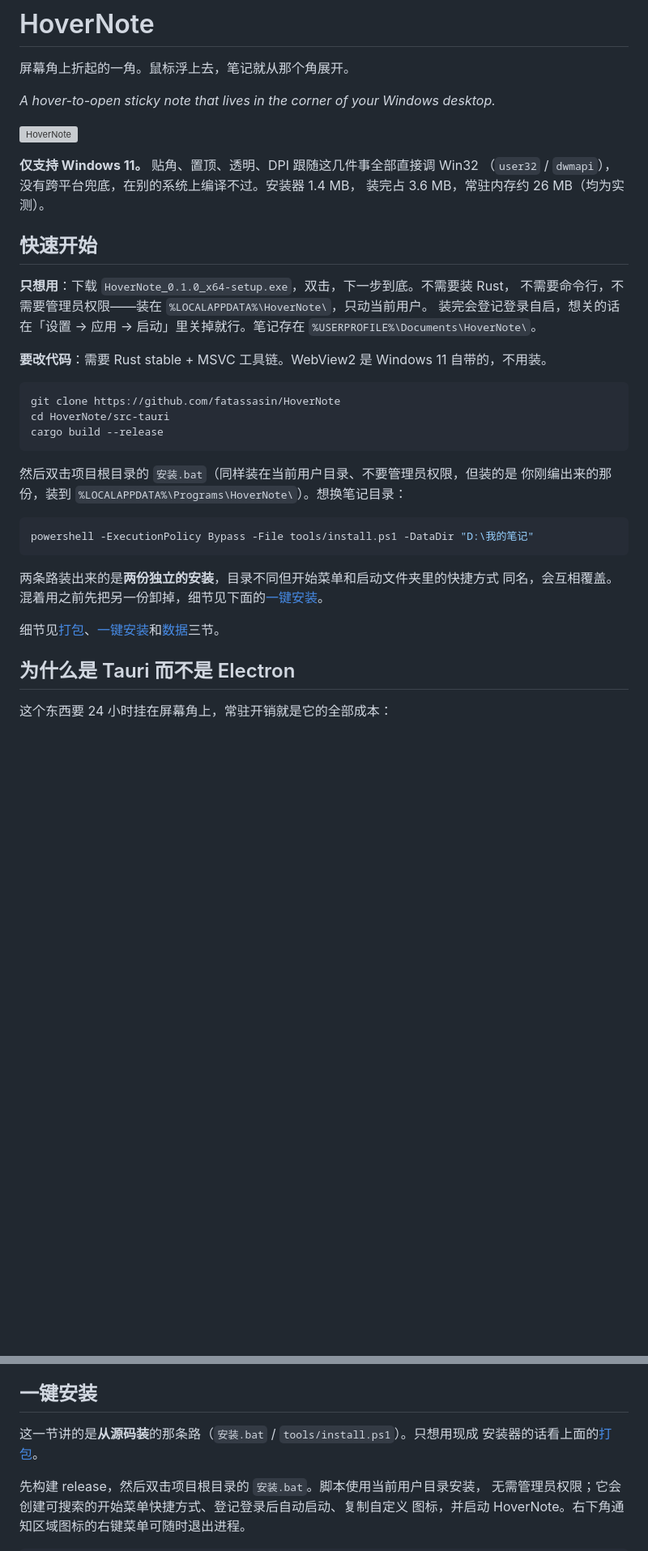
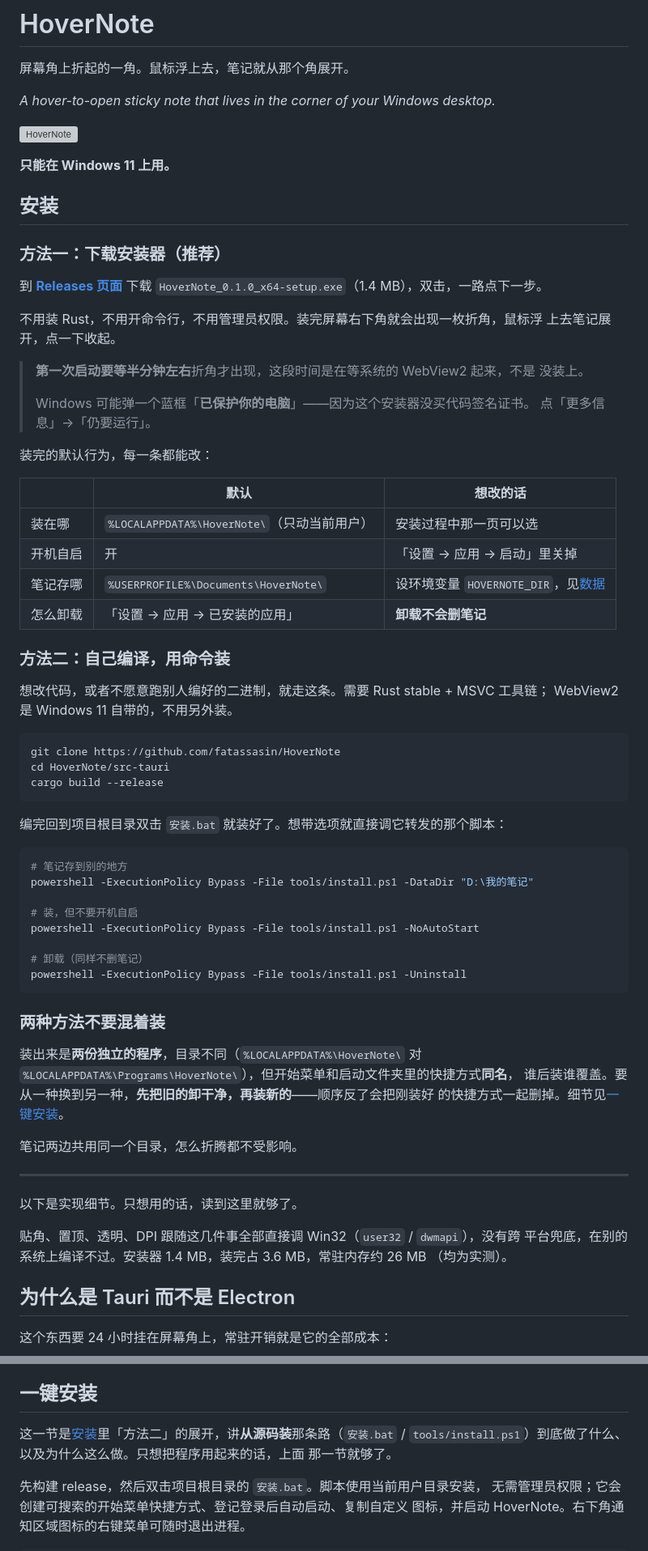
Before and after one commit to fatassasin/HoverNote, a Markdown page: README.md, 2 parts joined by grey strips. Shown at 81% size. GitHub-like rendering; blank space fills up the shorter version; grey boxes are pictures that could not be loaded.

Commit message:
README：把安装那一节改成给使用者看的
原来的「快速开始」把两条路混在一段文字里，还夹着 %LOCALAPPDATA% 路径和
两份安装互相覆盖的注意事项，第一次来的人要读完整段才知道自己该干什么。

改成两个并列的方法：下载 Releases 里的安装器（推荐），或者自己编译后用
命令装。装完的默认行为列成表，每一条都给出改法。SmartScreen 蓝框和首次
启动要等半分钟这两件会让人以为装失败的事，提到方法一里明说。

技术背景（直接调 Win32、没有跨平台兜底）挪到分隔线以下。

Co-Authored-By: Claude Fable 5 <noreply@anthropic.com>

````diff
--- a/README.md
+++ b/README.md
@@ -6,18 +6,37 @@
 
 ![HoverNote](docs/hero.webp)
 
-**仅支持 Windows 11。** 贴角、置顶、透明、DPI 跟随这几件事全部直接调 Win32
-（`user32` / `dwmapi`），没有跨平台兜底，在别的系统上编译不过。安装器 1.4 MB，
-装完占 3.6 MB，常驻内存约 26 MB（均为实测）。
+**只能在 Windows 11 上用。**
 
-## 快速开始
+## 安装
 
-**只想用**：下载 `HoverNote_0.1.0_x64-setup.exe`，双击，下一步到底。不需要装 Rust，
-不需要命令行，不需要管理员权限——装在 `%LOCALAPPDATA%\HoverNote\`，只动当前用户。
-装完会登记登录自启，想关的话在「设置 → 应用 → 启动」里关掉就行。笔记存在
-`%USERPROFILE%\Documents\HoverNote\`。
+### 方法一：下载安装器（推荐）
 
-**要改代码**：需要 Rust stable + MSVC 工具链。WebView2 是 Windows 11 自带的，不用装。
+到 **[Releases 页面](https://github.com/fatassasin/HoverNote/releases/latest)** 下载
+`HoverNote_0.1.0_x64-setup.exe`（1.4 MB），双击，一路点下一步。
+
+不用装 Rust，不用开命令行，不用管理员权限。装完屏幕右下角就会出现一枚折角，鼠标浮
+上去笔记展开，点一下收起。
+
+> **第一次启动要等半分钟左右**折角才出现，这段时间是在等系统的 WebView2 起来，不是
+> 没装上。
+>
+> Windows 可能弹一个蓝框「**已保护你的电脑**」——因为这个安装器没买代码签名证书。
+> 点「更多信息」→「仍要运行」。
+
+装完的默认行为，每一条都能改：
+
+| | 默认 | 想改的话 |
+| --- | --- | --- |
+| 装在哪 | `%LOCALAPPDATA%\HoverNote\`（只动当前用户） | 安装过程中那一页可以选 |
+| 开机自启 | 开 | 「设置 → 应用 → 启动」里关掉 |
+| 笔记存哪 | `%USERPROFILE%\Documents\HoverNote\` | 设环境变量 `HOVERNOTE_DIR`，见[数据](#数据) |
+| 怎么卸载 | 「设置 → 应用 → 已安装的应用」 | **卸载不会删笔记** |
+
+### 方法二：自己编译，用命令装
+
+想改代码，或者不愿意跑别人编好的二进制，就走这条。需要 Rust stable + MSVC 工具链；
+WebView2 是 Windows 11 自带的，不用另外装。
 
 ```bash
 git clone https://github.com/fatassasin/HoverNote
@@ -25,17 +44,35 @@ cd HoverNote/src-tauri
 cargo build --release
 ```
 
-然后双击项目根目录的 `安装.bat`（同样装在当前用户目录、不要管理员权限，但装的是
-你刚编出来的那份，装到 `%LOCALAPPDATA%\Programs\HoverNote\`）。想换笔记目录：
+编完回到项目根目录双击 `安装.bat` 就装好了。想带选项就直接调它转发的那个脚本：
 
 ```bash
+# 笔记存到别的地方
 powershell -ExecutionPolicy Bypass -File tools/install.ps1 -DataDir "D:\我的笔记"
+
+# 装，但不要开机自启
+powershell -ExecutionPolicy Bypass -File tools/install.ps1 -NoAutoStart
+
+# 卸载（同样不删笔记）
+powershell -ExecutionPolicy Bypass -File tools/install.ps1 -Uninstall
 ```
 
-两条路装出来的是**两份独立的安装**，目录不同但开始菜单和启动文件夹里的快捷方式
-同名，会互相覆盖。混着用之前先把另一份卸掉，细节见下面的[一键安装](#一键安装)。
+### 两种方法不要混着装
 
-细节见[打包](#打包)、[一键安装](#一键安装)和[数据](#数据)三节。
+装出来是**两份独立的程序**，目录不同（`%LOCALAPPDATA%\HoverNote\` 对
+`%LOCALAPPDATA%\Programs\HoverNote\`），但开始菜单和启动文件夹里的快捷方式**同名**，
+谁后装谁覆盖。要从一种换到另一种，**先把旧的卸干净，再装新的**——顺序反了会把刚装好
+的快捷方式一起删掉。细节见[一键安装](#一键安装)。
+
+笔记两边共用同一个目录，怎么折腾都不受影响。
+
+---
+
+以下是实现细节。只想用的话，读到这里就够了。
+
+贴角、置顶、透明、DPI 跟随这几件事全部直接调 Win32（`user32` / `dwmapi`），没有跨
+平台兜底，在别的系统上编译不过。安装器 1.4 MB，装完占 3.6 MB，常驻内存约 26 MB
+（均为实测）。
 
 ## 为什么是 Tauri 而不是 Electron
 
@@ -306,8 +343,9 @@ crate 名 `hovernote`**（小写），不是 `productName`，而安装器释放
 
 ## 一键安装
 
-这一节讲的是**从源码装**的那条路（`安装.bat` / `tools/install.ps1`）。只想用现成
-安装器的话看上面的[打包](#打包)。
+这一节是[安装](#安装)里「方法二」的展开，讲**从源码装**那条路（`安装.bat` /
+`tools/install.ps1`）到底做了什么、以及为什么这么做。只想把程序用起来的话，上面
+那一节就够了。
 
 先构建 release，然后双击项目根目录的 `安装.bat`。脚本使用当前用户目录安装，
 无需管理员权限；它会创建可搜索的开始菜单快捷方式、登记登录后自动启动、复制自定义
````
